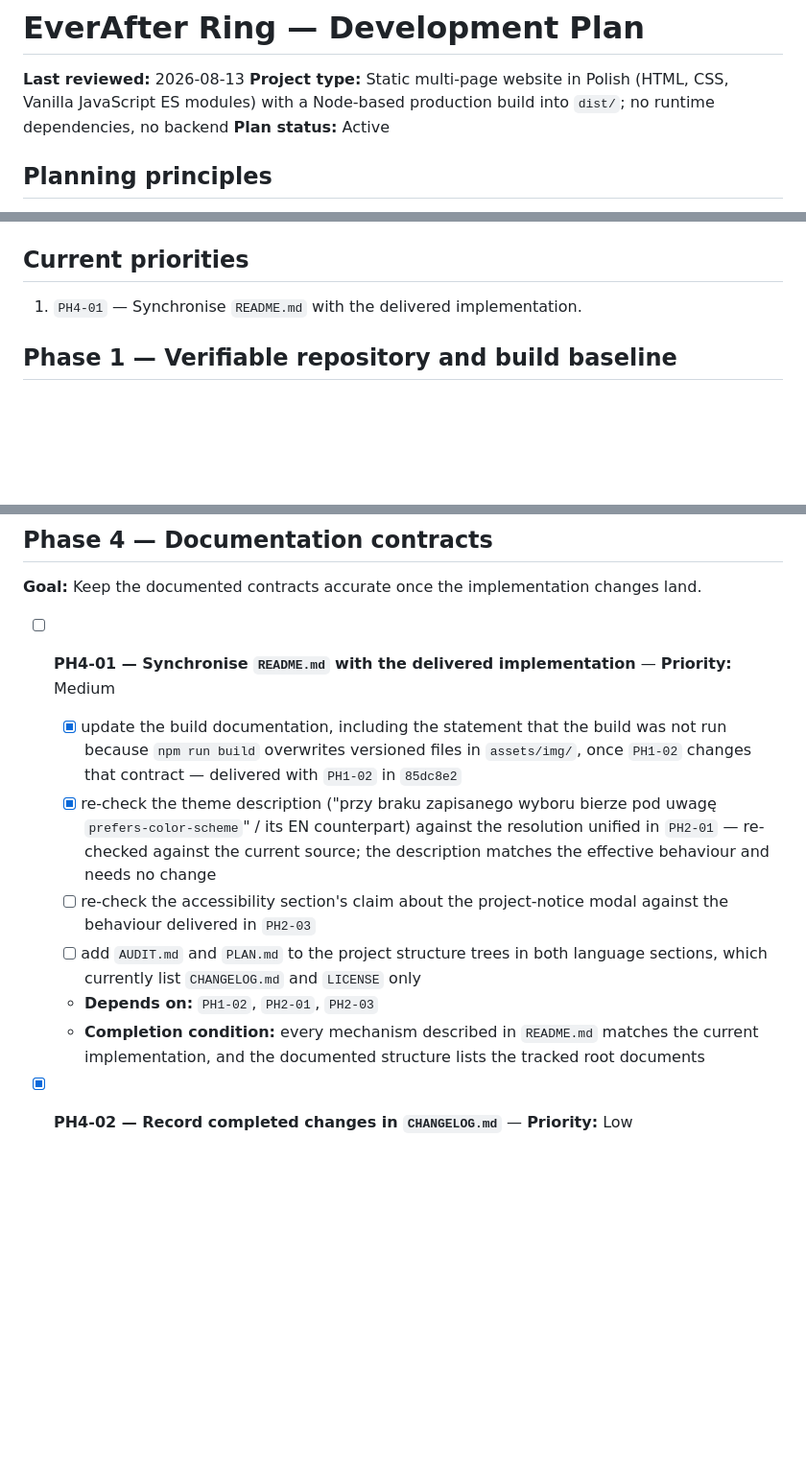
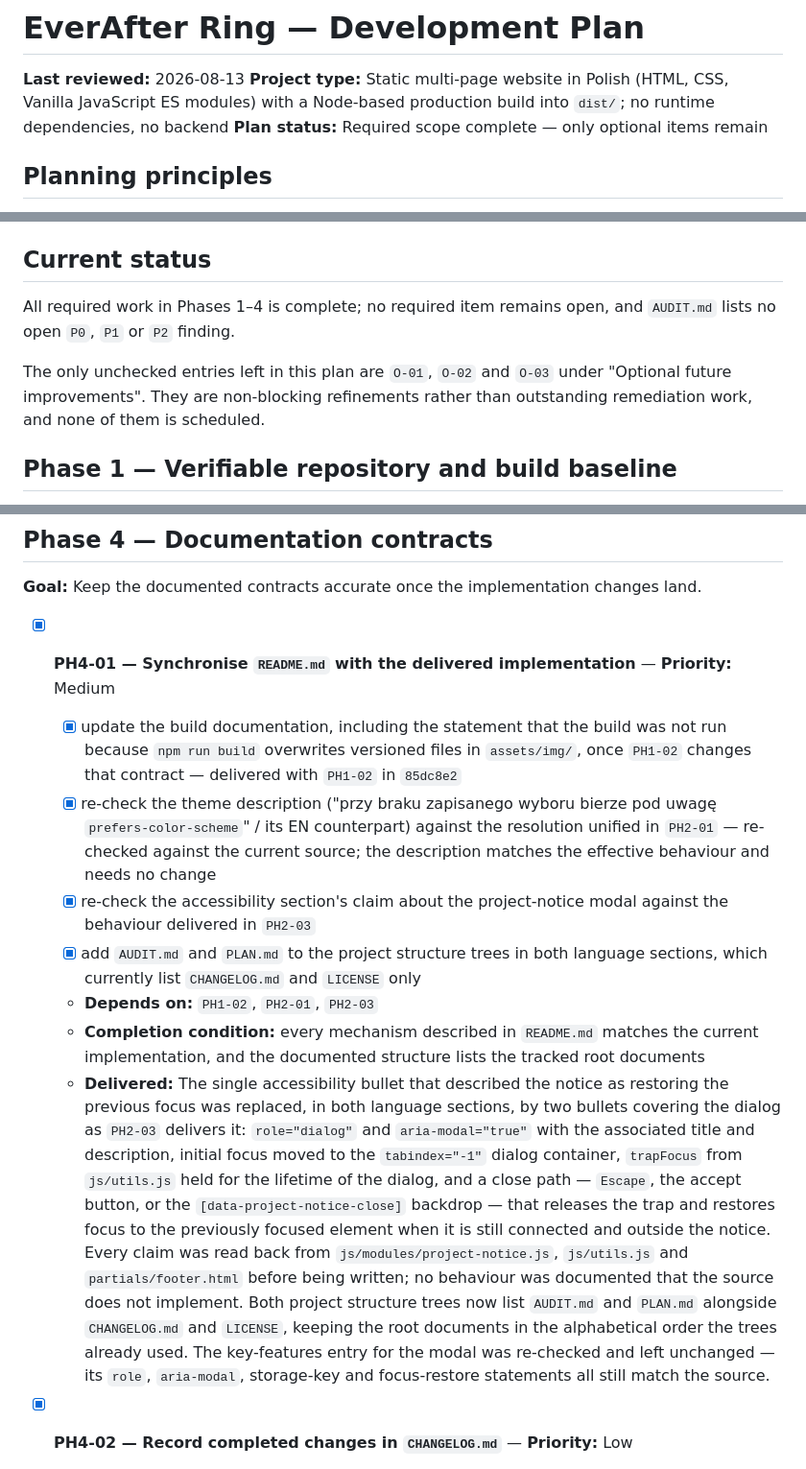
Before and after one commit to KPKrol85/DS-ceremonial-pr02-EverAfterRing, a Markdown page: PLAN.md, 3 parts joined by grey strips. Shown at 96% size. Rendered like a GitHub page; blank space fills up the shorter version.

```diff
--- a/PLAN.md
+++ b/PLAN.md
@@ -2,7 +2,7 @@
 
 **Last reviewed:** 2026-08-13
 **Project type:** Static multi-page website in Polish (HTML, CSS, Vanilla JavaScript ES modules) with a Node-based production build into `dist/`; no runtime dependencies, no backend
-**Plan status:** Active
+**Plan status:** Required scope complete — only optional items remain
 
 ## Planning principles
 
@@ -13,9 +13,11 @@
 - Findings referenced as `AUDIT.md — P1-xx` / `P2-xx` were re-verified against the current source before being entered here.
 - `AUDIT.md` lists only findings that are still open; a `Source:` reference to a finding no longer listed there means the finding is resolved and the change is recorded in `CHANGELOG.md`.
 
-## Current priorities
+## Current status
 
-1. `PH4-01` — Synchronise `README.md` with the delivered implementation.
+All required work in Phases 1–4 is complete; no required item remains open, and `AUDIT.md` lists no open `P0`, `P1` or `P2` finding.
+
+The only unchecked entries left in this plan are `O-01`, `O-02` and `O-03` under "Optional future improvements". They are non-blocking refinements rather than outstanding remediation work, and none of them is scheduled.
 
 ## Phase 1 — Verifiable repository and build baseline
 
@@ -120,13 +122,14 @@
 
 **Goal:** Keep the documented contracts accurate once the implementation changes land.
 
-- [ ] **PH4-01 — Synchronise `README.md` with the delivered implementation** — **Priority:** Medium
+- [x] **PH4-01 — Synchronise `README.md` with the delivered implementation** — **Priority:** Medium
   - [x] update the build documentation, including the statement that the build was not run because `npm run build` overwrites versioned files in `assets/img/`, once `PH1-02` changes that contract — delivered with `PH1-02` in `85dc8e2`
   - [x] re-check the theme description ("przy braku zapisanego wyboru bierze pod uwagę `prefers-color-scheme`" / its EN counterpart) against the resolution unified in `PH2-01` — re-checked against the current source; the description matches the effective behaviour and needs no change
-  - [ ] re-check the accessibility section's claim about the project-notice modal against the behaviour delivered in `PH2-03`
-  - [ ] add `AUDIT.md` and `PLAN.md` to the project structure trees in both language sections, which currently list `CHANGELOG.md` and `LICENSE` only
+  - [x] re-check the accessibility section's claim about the project-notice modal against the behaviour delivered in `PH2-03`
+  - [x] add `AUDIT.md` and `PLAN.md` to the project structure trees in both language sections, which currently list `CHANGELOG.md` and `LICENSE` only
   - **Depends on:** `PH1-02`, `PH2-01`, `PH2-03`
   - **Completion condition:** every mechanism described in `README.md` matches the current implementation, and the documented structure lists the tracked root documents
+  - **Delivered:** The single accessibility bullet that described the notice as restoring the previous focus was replaced, in both language sections, by two bullets covering the dialog as `PH2-03` delivers it: `role="dialog"` and `aria-modal="true"` with the associated title and description, initial focus moved to the `tabindex="-1"` dialog container, `trapFocus` from `js/utils.js` held for the lifetime of the dialog, and a close path — `Escape`, the accept button, or the `[data-project-notice-close]` backdrop — that releases the trap and restores focus to the previously focused element when it is still connected and outside the notice. Every claim was read back from `js/modules/project-notice.js`, `js/utils.js` and `partials/footer.html` before being written; no behaviour was documented that the source does not implement. Both project structure trees now list `AUDIT.md` and `PLAN.md` alongside `CHANGELOG.md` and `LICENSE`, keeping the root documents in the alphabetical order the trees already used. The key-features entry for the modal was re-checked and left unchanged — its `role`, `aria-modal`, storage-key and focus-restore statements all still match the source.
 
 - [x] **PH4-02 — Record completed changes in `CHANGELOG.md`** — **Priority:** Low
   - [x] add entries under `[Unreleased]` for the Phase 1–3 changes that meet the changelog significance standard
```
Also changed, not shown: other parts of PLAN.md (+2 -0 lines), README.md (+10 -4 lines).
